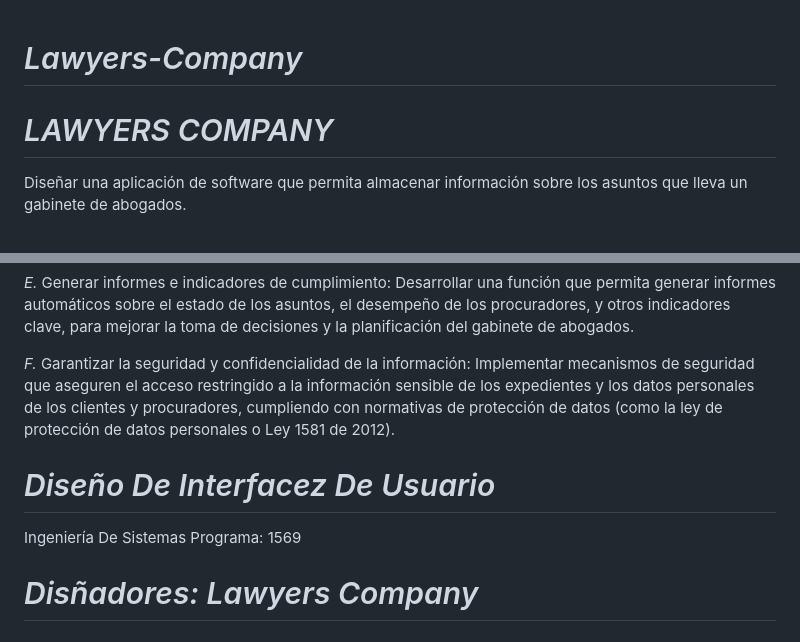
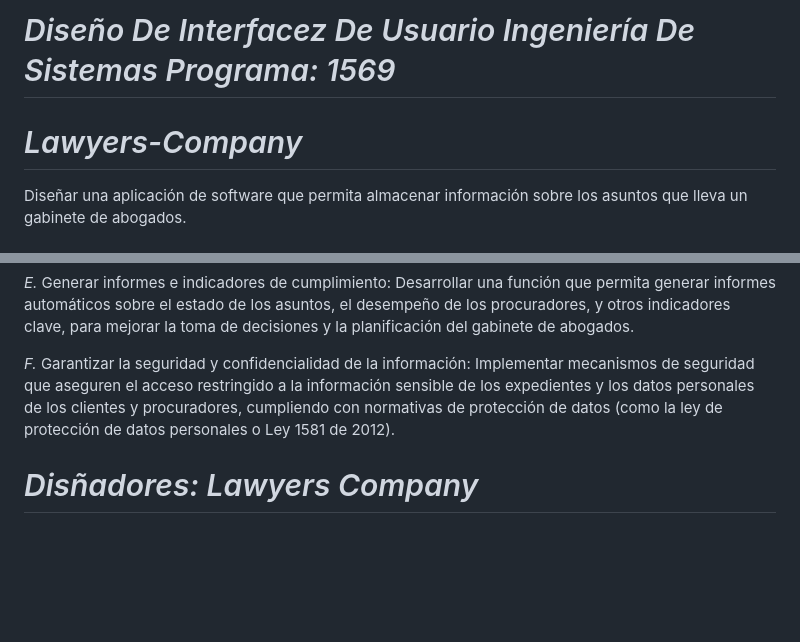
Before and after one commit to DG20C4/Lawyers-Company, a Markdown page: README.md, 2 parts joined by grey strips. Drawn GitHub-style; blank space fills up the shorter version.

```diff
--- a/README.md
+++ b/README.md
@@ -1,8 +1,10 @@
+
+# *Diseño De Interfacez De Usuario Ingeniería De Sistemas Programa: 1569*
+
 # *Lawyers-Company*
 <p align="center">
 <p/>
 
-# *LAWYERS COMPANY*
 Diseñar una aplicación de software que permita almacenar información sobre los asuntos que lleva un gabinete de abogados.
 
 # *CARACTERISTICAS:*
@@ -44,9 +46,6 @@ Desarrollar una aplicación de software que permita gestionar de manera eficient
 *F.* Garantizar la seguridad y confidencialidad de la información: Implementar mecanismos de seguridad que aseguren el acceso restringido a la información sensible de los expedientes y los datos personales de los clientes y procuradores, cumpliendo con normativas de protección de datos (como la ley de protección de datos personales o Ley 1581 de 2012).
 
 
-# *Diseño De Interfacez De Usuario*
-Ingeniería De Sistemas    Programa: 1569
-
 # *Disñadores: Lawyers Company*
 # *Juan Valero: 506221052*
     https://github.com/ValerosoV
```
